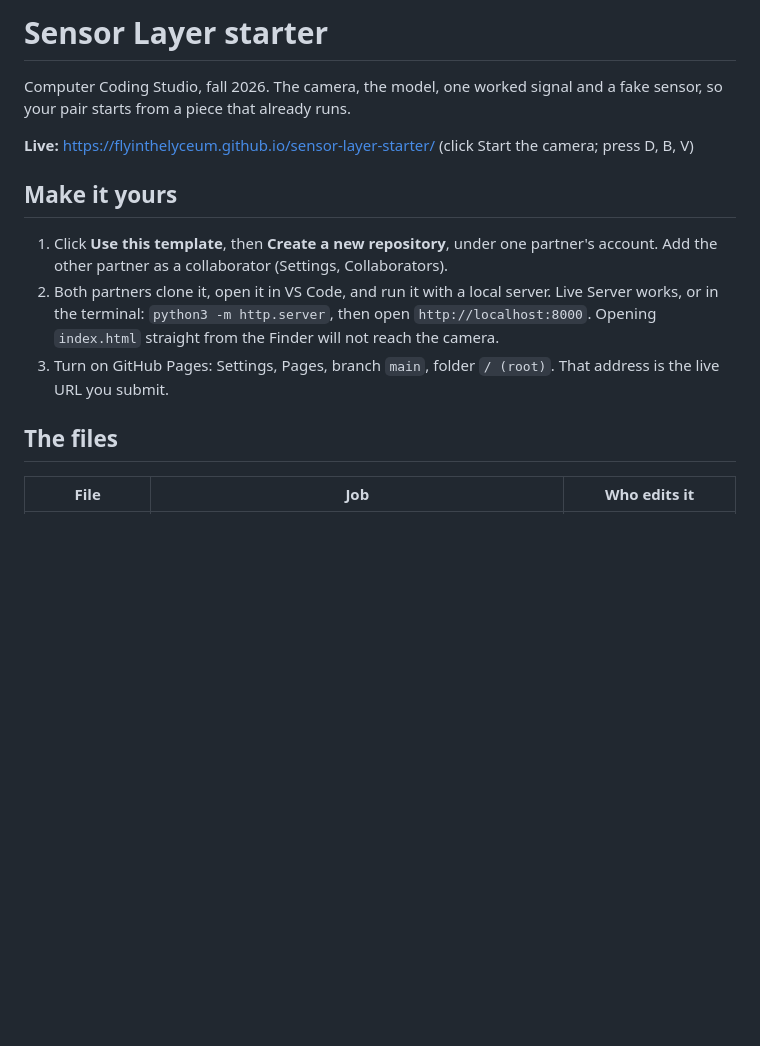
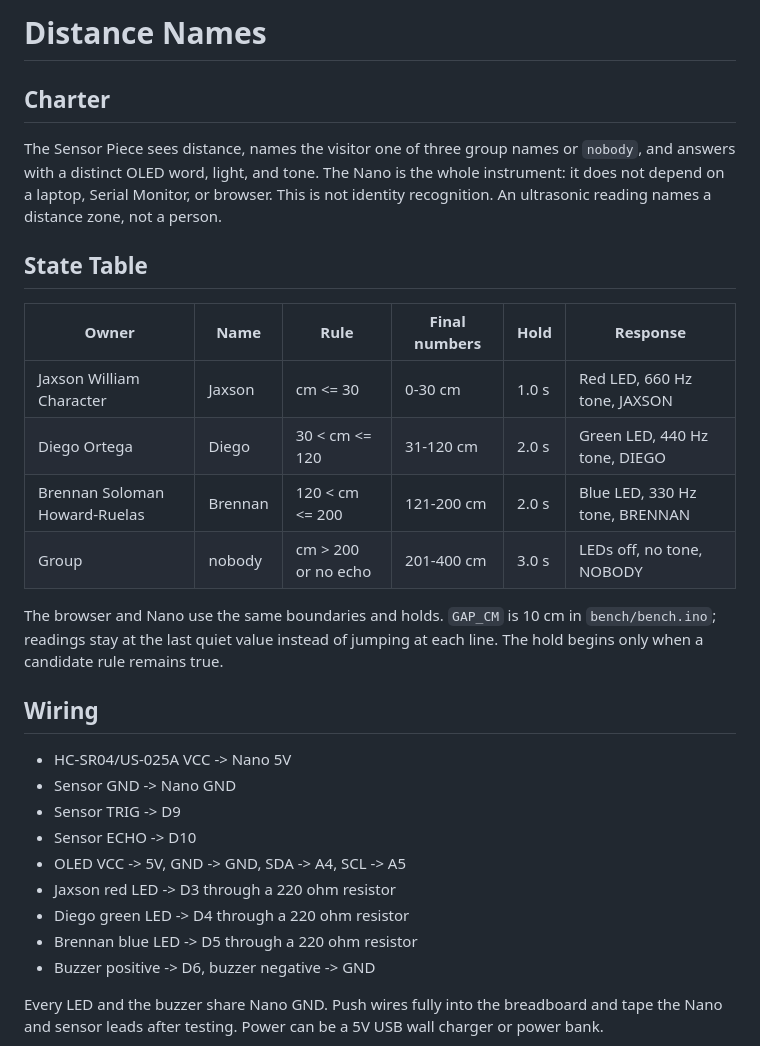
Before and after one commit to GlassC0ffin/ZZZ, a Markdown page: README.md, the part around one of its changes. Rendered like a GitHub page; blank space fills up the shorter version.

```diff
--- a/README.md
+++ b/README.md
@@ -1,15 +1,31 @@
-# Sensor Layer starter
+# Distance Names
 
-Computer Coding Studio, fall 2026. The camera, the model, one worked signal and a fake sensor, so your pair starts from a piece that already runs.
+## Charter
 
-**Live:** https://flyinthelyceum.github.io/sensor-layer-starter/ (click Start the camera; press D, B, V)
+The Sensor Piece sees distance, names the visitor one of three group names or `nobody`, and answers with a distinct OLED word, light, and tone. The Nano is the whole instrument: it does not depend on a laptop, Serial Monitor, or browser. This is not identity recognition. An ultrasonic reading names a distance zone, not a person.
 
-## Make it yours
+## State Table
 
-1. Click **Use this template**, then **Create a new repository**, under one partner's account. Add the other partner as a collaborator (Settings, Collaborators).
-2. Both partners clone it, open it in VS Code, and run it with a local server. Live Server works, or in the terminal: `python3 -m http.server`, then open `http://localhost:8000`. Opening `index.html` straight from the Finder will not reach the camera.
-3. Turn on GitHub Pages: Settings, Pages, branch `main`, folder `/ (root)`. That address is the live URL you submit.
+| Owner | Name | Rule | Final numbers | Hold | Response |
+|---|---|---|---|---|---|
+| Jaxson William Character | Jaxson | cm <= 30 | 0-30 cm | 1.0 s | Red LED, 660 Hz tone, JAXSON |
+| Diego Ortega | Diego | 30 < cm <= 120 | 31-120 cm | 2.0 s | Green LED, 440 Hz tone, DIEGO |
+| Brennan Soloman Howard-Ruelas | Brennan | 120 < cm <= 200 | 121-200 cm | 2.0 s | Blue LED, 330 Hz tone, BRENNAN |
+| Group | nobody | cm > 200 or no echo | 201-400 cm | 3.0 s | LEDs off, no tone, NOBODY |
 
-## The files
+The browser and Nano use the same boundaries and holds. `GAP_CM` is 10 cm in `bench/bench.ino`; readings stay at the last quiet value instead of jumping at each line. The hold begins only when a candidate rule remains true.
 
-| File | Job | Who edits it |
+## Wiring
+
+- HC-SR04/US-025A VCC -> Nano 5V
+- Sensor GND -> Nano GND
+- Sensor TRIG -> D9
+- Sensor ECHO -> D10
+- OLED VCC -> 5V, GND -> GND, SDA -> A4, SCL -> A5
+- Jaxson red LED -> D3 through a 220 ohm resistor
+- Diego green LED -> D4 through a 220 ohm resistor
+- Brennan blue LED -> D5 through a 220 ohm resistor
+- Buzzer positive -> D6, buzzer negative -> GND
+
+Every LED and the buzzer share Nano GND. Push wires fully into the breadboard and tape the Nano and sensor leads after testing. Power can be a 5V USB wall charger or power bank.
+
```
Also changed, not shown: other parts of README.md (+30 -56 lines), LABEL.md (added, +11 -0 lines), design.jpg (added), 5 other files.
